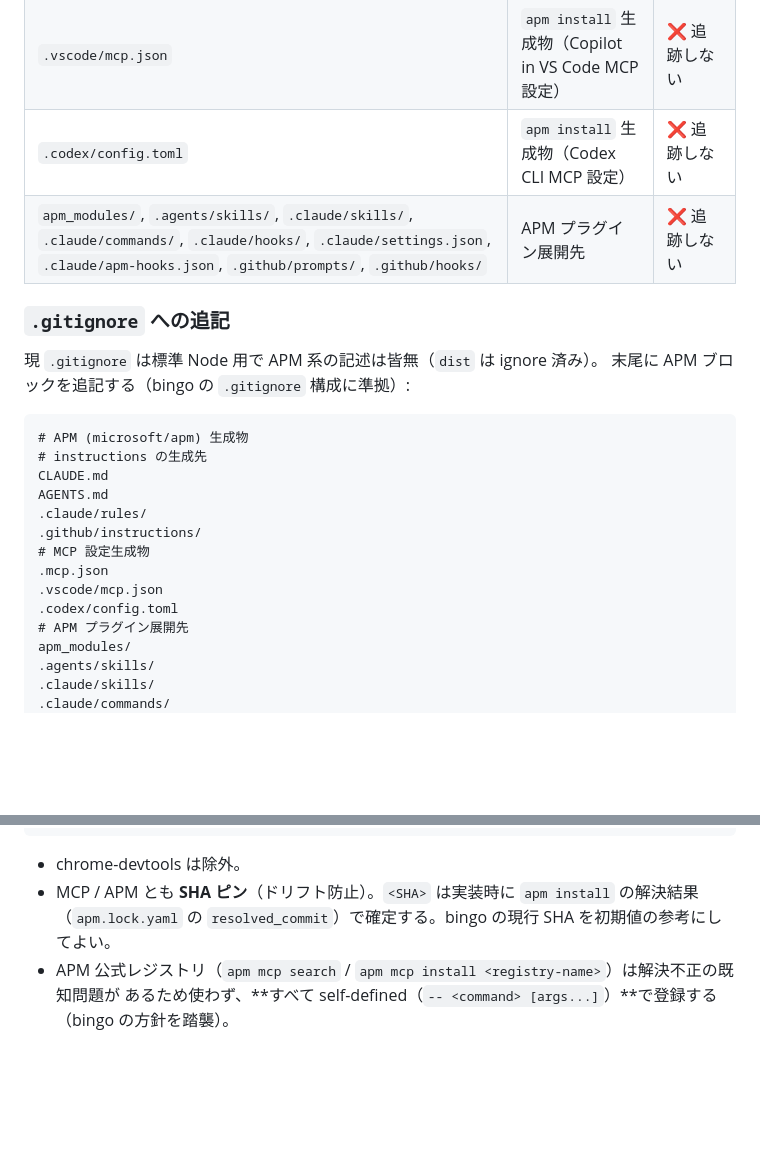
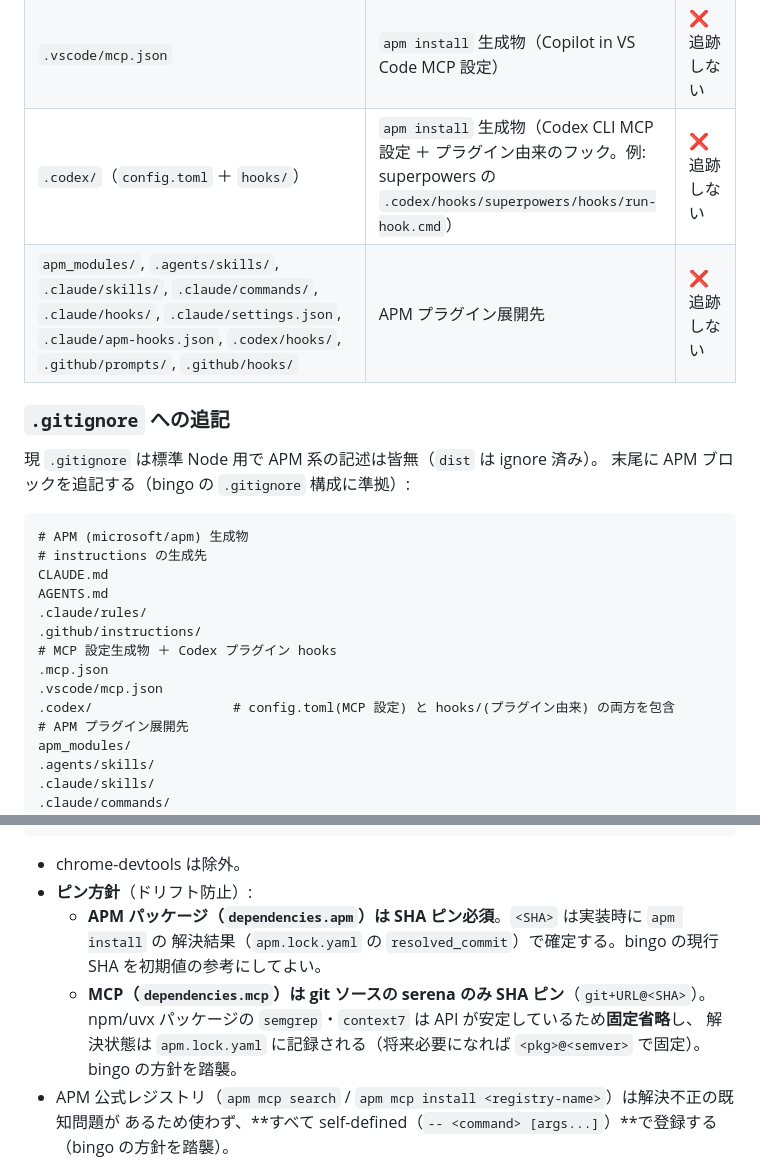
Before and after one commit to ROhta/bingo_mcp, a Markdown page: docs/specs/2026-06-10-apm-integration-design.md, 2 parts joined by grey strips. GitHub-like rendering; blank space fills up the shorter version.

Commit message:
docs: Copilot review 反映（.codex/ 丸ごと ignore・SHA ピン方針の正確化）
- 生成物の追跡境界: .codex/config.toml → .codex/（superpowers が .codex/hooks/ に
  run-hook.cmd を撒くため、ディレクトリ丸ごと ignore しないと git status に漏れる）
- SHA ピン方針: 「MCP/APM とも SHA ピン」を正確化。APM パッケージは SHA ピン必須、
  MCP は git ソースの serena のみピン、npm/uvx の semgrep/context7 は固定省略

Co-Authored-By: Claude Opus 4.8 (1M context) <noreply@anthropic.com>

````diff
--- a/docs/specs/2026-06-10-apm-integration-design.md
+++ b/docs/specs/2026-06-10-apm-integration-design.md
@@ -62,8 +62,8 @@ bingo と同じ境界を敷く。
 | `.github/instructions/*.instructions.md` | `apm install` 生成物（Copilot 新形式） | ❌ 追跡しない |
 | `.mcp.json` | `apm install` 生成物（Claude Code MCP 設定） | ❌ 追跡しない |
 | `.vscode/mcp.json` | `apm install` 生成物（Copilot in VS Code MCP 設定） | ❌ 追跡しない |
-| `.codex/config.toml` | `apm install` 生成物（Codex CLI MCP 設定） | ❌ 追跡しない |
-| `apm_modules/`, `.agents/skills/`, `.claude/skills/`, `.claude/commands/`, `.claude/hooks/`, `.claude/settings.json`, `.claude/apm-hooks.json`, `.github/prompts/`, `.github/hooks/` | APM プラグイン展開先 | ❌ 追跡しない |
+| `.codex/`（`config.toml` ＋ `hooks/`） | `apm install` 生成物（Codex CLI MCP 設定 ＋ プラグイン由来のフック。例: superpowers の `.codex/hooks/superpowers/hooks/run-hook.cmd`） | ❌ 追跡しない |
+| `apm_modules/`, `.agents/skills/`, `.claude/skills/`, `.claude/commands/`, `.claude/hooks/`, `.claude/settings.json`, `.claude/apm-hooks.json`, `.codex/hooks/`, `.github/prompts/`, `.github/hooks/` | APM プラグイン展開先 | ❌ 追跡しない |
 
 ### `.gitignore` への追記
 
@@ -77,10 +77,10 @@ CLAUDE.md
 AGENTS.md
 .claude/rules/
 .github/instructions/
-# MCP 設定生成物
+# MCP 設定生成物 ＋ Codex プラグイン hooks
 .mcp.json
 .vscode/mcp.json
-.codex/config.toml
+.codex/                  # config.toml(MCP 設定) と hooks/(プラグイン由来) の両方を包含
 # APM プラグイン展開先
 apm_modules/
 .agents/skills/
@@ -140,8 +140,12 @@ dependencies:
 ```
 
 - chrome-devtools は除外。
-- MCP / APM とも **SHA ピン**（ドリフト防止）。`<SHA>` は実装時に `apm install` の解決結果
-  （`apm.lock.yaml` の `resolved_commit`）で確定する。bingo の現行 SHA を初期値の参考にしてよい。
+- **ピン方針**（ドリフト防止）:
+  - **APM パッケージ（`dependencies.apm`）は SHA ピン必須**。`<SHA>` は実装時に `apm install` の
+    解決結果（`apm.lock.yaml` の `resolved_commit`）で確定する。bingo の現行 SHA を初期値の参考にしてよい。
+  - **MCP（`dependencies.mcp`）は git ソースの serena のみ SHA ピン**（`git+URL@<SHA>`）。
+    npm/uvx パッケージの `semgrep`・`context7` は API が安定しているため**固定省略**し、
+    解決状態は `apm.lock.yaml` に記録される（将来必要になれば `<pkg>@<semver>` で固定）。bingo の方針を踏襲。
 - APM 公式レジストリ（`apm mcp search` / `apm mcp install <registry-name>`）は解決不正の既知問題が
   あるため使わず、**すべて self-defined（`-- <command> [args...]`）**で登録する（bingo の方針を踏襲）。
 
````
